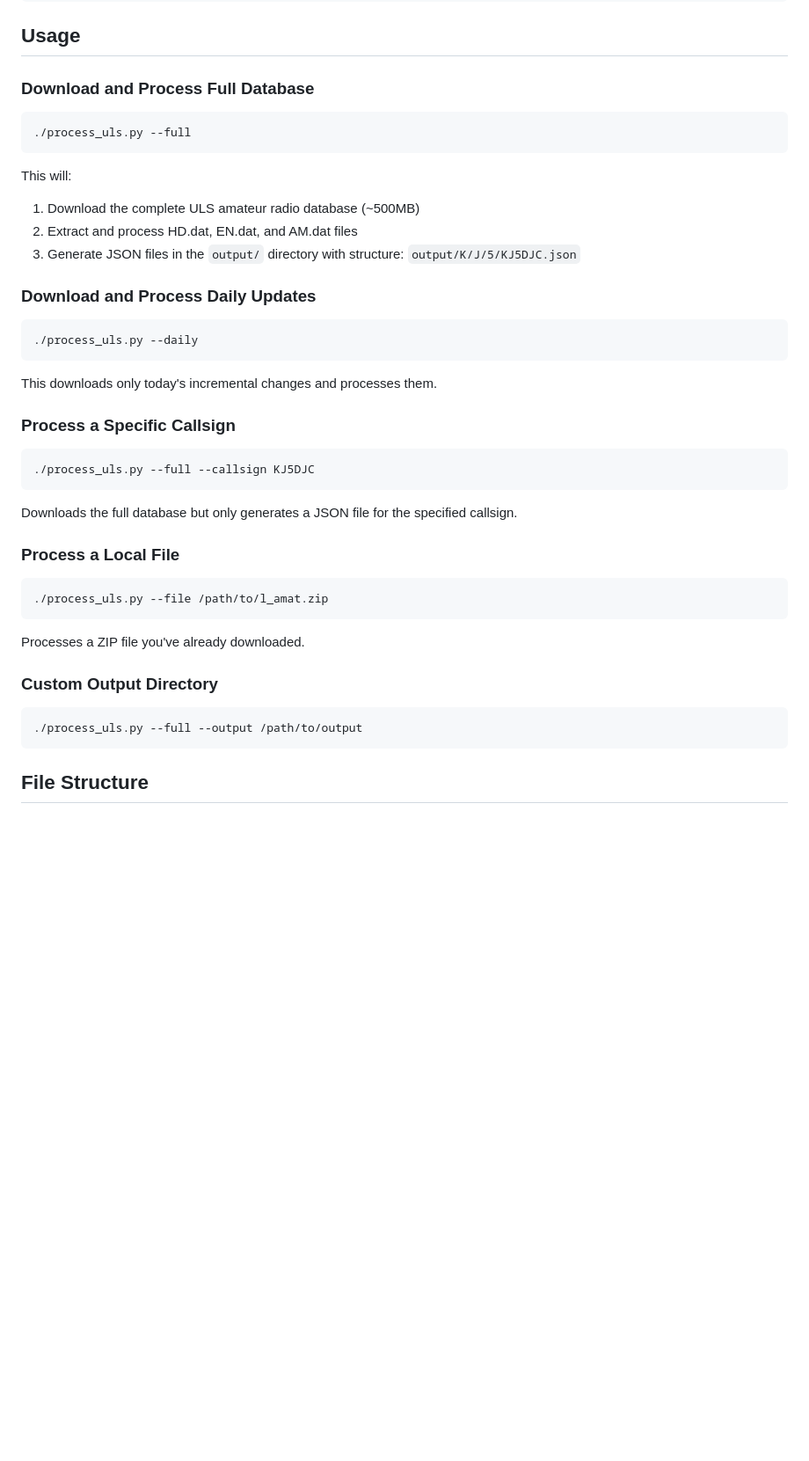
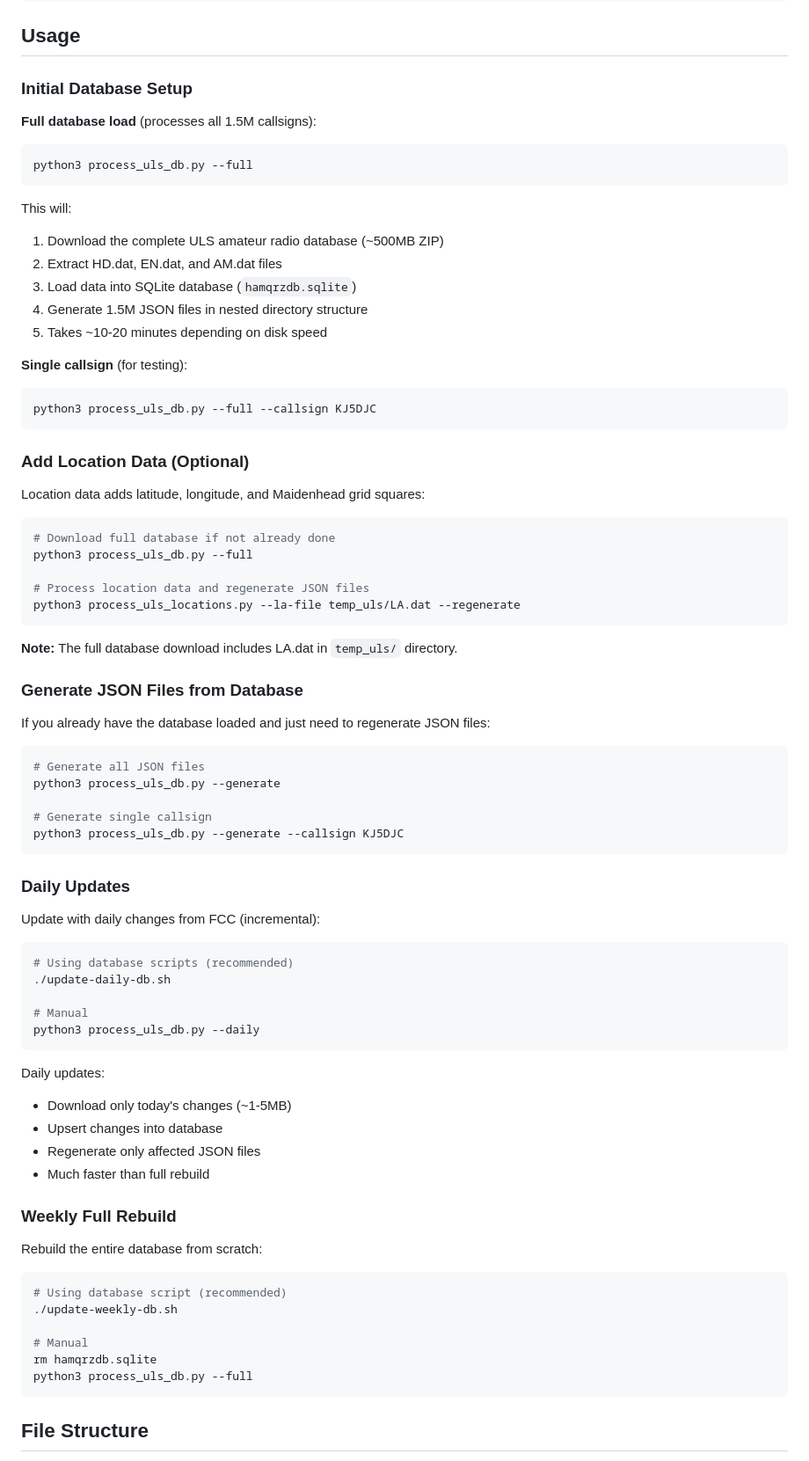
Before and after one commit to chriskacerguis/hamqrzdb, a Markdown page: README.md, the part around one of its changes. Shown at 88% size. Rendered like a GitHub page; blank space fills up the shorter version.

````diff
--- a/README.md
+++ b/README.md
@@ -48,45 +79,82 @@ chmod +x update-weekly.sh
 
 ## Usage
 
-### Download and Process Full Database
+### Initial Database Setup
+
+**Full database load** (processes all 1.5M callsigns):
 
 ```bash
-./process_uls.py --full
+python3 process_uls_db.py --full
 ```
 
 This will:
-1. Download the complete ULS amateur radio database (~500MB)
-2. Extract and process HD.dat, EN.dat, and AM.dat files
-3. Generate JSON files in the `output/` directory with structure: `output/K/J/5/KJ5DJC.json`
+1. Download the complete ULS amateur radio database (~500MB ZIP)
+2. Extract HD.dat, EN.dat, and AM.dat files
+3. Load data into SQLite database (`hamqrzdb.sqlite`)
+4. Generate 1.5M JSON files in nested directory structure
+5. Takes ~10-20 minutes depending on disk speed
 
-### Download and Process Daily Updates
+**Single callsign** (for testing):
 
 ```bash
-./process_uls.py --daily
+python3 process_uls_db.py --full --callsign KJ5DJC
 ```
 
-This downloads only today's incremental changes and processes them.
+### Add Location Data (Optional)
 
-### Process a Specific Callsign
+Location data adds latitude, longitude, and Maidenhead grid squares:
 
 ```bash
-./process_uls.py --full --callsign KJ5DJC
+# Download full database if not already done
+python3 process_uls_db.py --full
+
+# Process location data and regenerate JSON files
+python3 process_uls_locations.py --la-file temp_uls/LA.dat --regenerate
 ```
 
-Downloads the full database but only generates a JSON file for the specified callsign.
+**Note:** The full database download includes LA.dat in `temp_uls/` directory.
 
-### Process a Local File
+### Generate JSON Files from Database
+
+If you already have the database loaded and just need to regenerate JSON files:
 
 ```bash
-./process_uls.py --file /path/to/l_amat.zip
+# Generate all JSON files
+python3 process_uls_db.py --generate
+
+# Generate single callsign
+python3 process_uls_db.py --generate --callsign KJ5DJC
 ```
 
-Processes a ZIP file you've already downloaded.
+### Daily Updates
 
-### Custom Output Directory
+Update with daily changes from FCC (incremental):
 
 ```bash
-./process_uls.py --full --output /path/to/output
+# Using database scripts (recommended)
+./update-daily-db.sh
+
+# Manual
+python3 process_uls_db.py --daily
+```
+
+Daily updates:
+- Download only today's changes (~1-5MB)
+- Upsert changes into database
+- Regenerate only affected JSON files
+- Much faster than full rebuild
+
+### Weekly Full Rebuild
+
+Rebuild the entire database from scratch:
+
+```bash
+# Using database script (recommended)
+./update-weekly-db.sh
+
+# Manual
+rm hamqrzdb.sqlite
+python3 process_uls_db.py --full
 ```
 
 ## File Structure
````
Also changed, not shown: other parts of README.md (+181 -62 lines).
